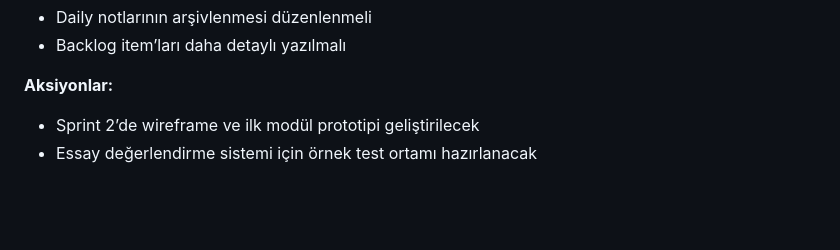
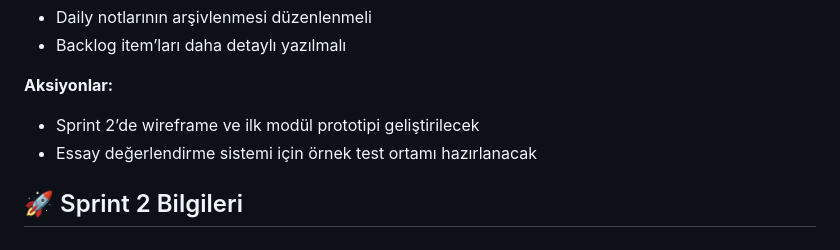
Before and after one commit to emreakbasss/Grup100, a Markdown page: README.md, the part around one of its changes. GitHub-like rendering; blank space fills up the shorter version.

```diff
--- a/README.md
+++ b/README.md
@@ -93,3 +94,5 @@ IELTS sınavına hazırlanan lise, üniversite öğrencileri ve yetişkin bireyl
 **Aksiyonlar:**
 - Sprint 2’de wireframe ve ilk modül prototipi geliştirilecek
 - Essay değerlendirme sistemi için örnek test ortamı hazırlanacak
+
+## 🚀 Sprint 2 Bilgileri
```
Also changed, not shown: other parts of README.md (+1 -0 lines).
